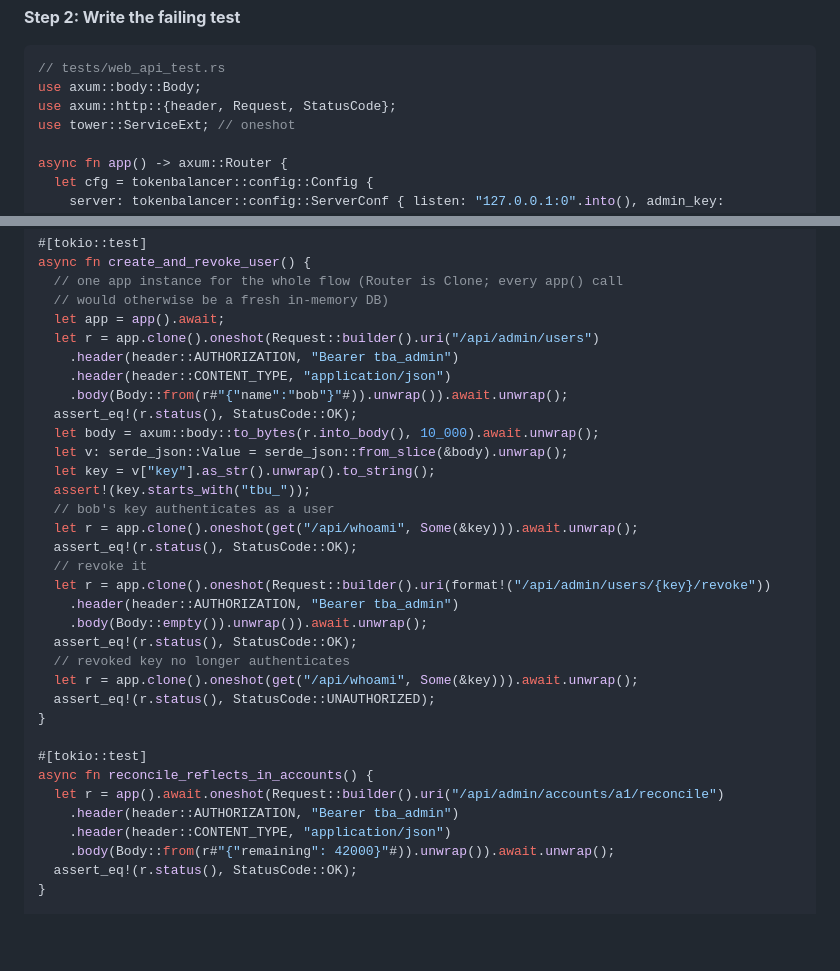
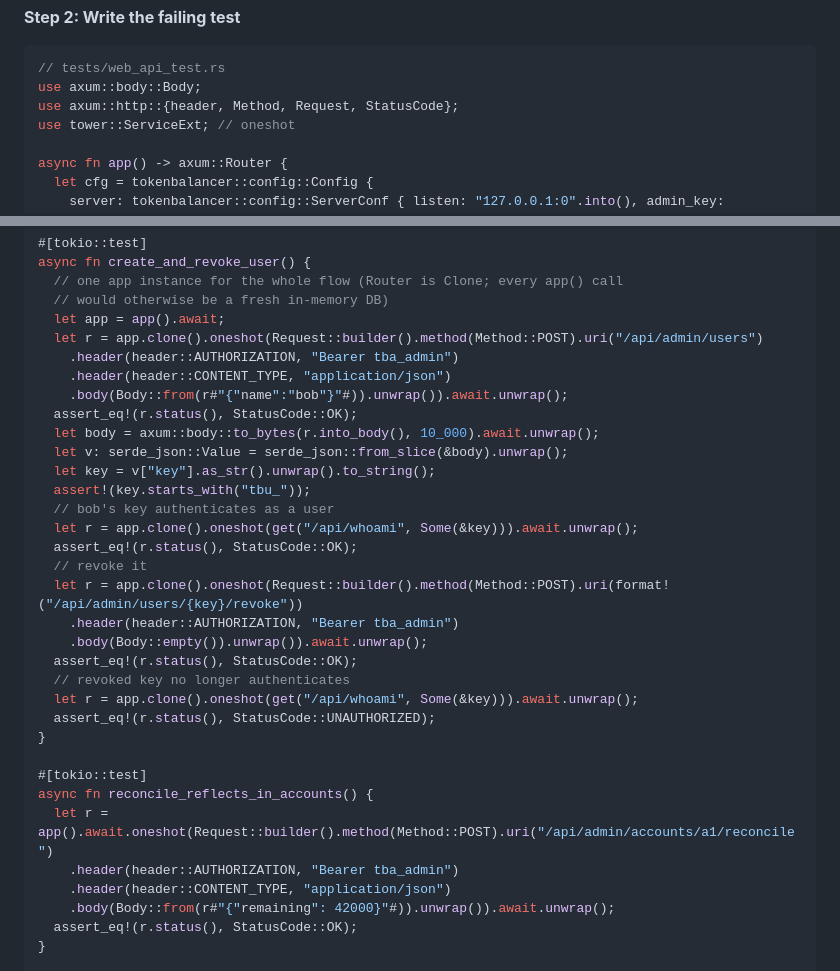
Before and after one commit to grantyuan/TokenBalancer, a Markdown page: docs/plans/2026-09-16-tokenbalancer-plan.md, 2 parts joined by grey strips. Drawn GitHub-style; blank space fills up the shorter version.

Commit message:
docs(plan): axum 0.7 route syntax + POST method in Task 10 tests

````diff
--- a/docs/plans/2026-09-16-tokenbalancer-plan.md
+++ b/docs/plans/2026-09-16-tokenbalancer-plan.md
@@ -2526,7 +2526,7 @@ git commit -m "feat: proxy routing, auth, balancing with queue, stream relay (T9
 ```rust
 // tests/web_api_test.rs
 use axum::body::Body;
-use axum::http::{header, Request, StatusCode};
+use axum::http::{header, Method, Request, StatusCode};
 use tower::ServiceExt; // oneshot
 
 async fn app() -> axum::Router {
@@ -2578,7 +2578,7 @@ async fn create_and_revoke_user() {
   // one app instance for the whole flow (Router is Clone; every app() call
   // would otherwise be a fresh in-memory DB)
   let app = app().await;
-  let r = app.clone().oneshot(Request::builder().uri("/api/admin/users")
+  let r = app.clone().oneshot(Request::builder().method(Method::POST).uri("/api/admin/users")
     .header(header::AUTHORIZATION, "Bearer tba_admin")
     .header(header::CONTENT_TYPE, "application/json")
     .body(Body::from(r#"{"name":"bob"}"#)).unwrap()).await.unwrap();
@@ -2591,7 +2591,7 @@ async fn create_and_revoke_user() {
   let r = app.clone().oneshot(get("/api/whoami", Some(&key))).await.unwrap();
   assert_eq!(r.status(), StatusCode::OK);
   // revoke it
-  let r = app.clone().oneshot(Request::builder().uri(format!("/api/admin/users/{key}/revoke"))
+  let r = app.clone().oneshot(Request::builder().method(Method::POST).uri(format!("/api/admin/users/{key}/revoke"))
     .header(header::AUTHORIZATION, "Bearer tba_admin")
     .body(Body::empty()).unwrap()).await.unwrap();
   assert_eq!(r.status(), StatusCode::OK);
@@ -2602,7 +2602,7 @@ async fn create_and_revoke_user() {
 
 #[tokio::test]
 async fn reconcile_reflects_in_accounts() {
-  let r = app().await.oneshot(Request::builder().uri("/api/admin/accounts/a1/reconcile")
+  let r = app().await.oneshot(Request::builder().method(Method::POST).uri("/api/admin/accounts/a1/reconcile")
     .header(header::AUTHORIZATION, "Bearer tba_admin")
     .header(header::CONTENT_TYPE, "application/json")
     .body(Body::from(r#"{"remaining": 42000}"#)).unwrap()).await.unwrap();
````
Also changed, not shown: other parts of docs/plans/2026-09-16-tokenbalancer-plan.md (+7 -7 lines).
